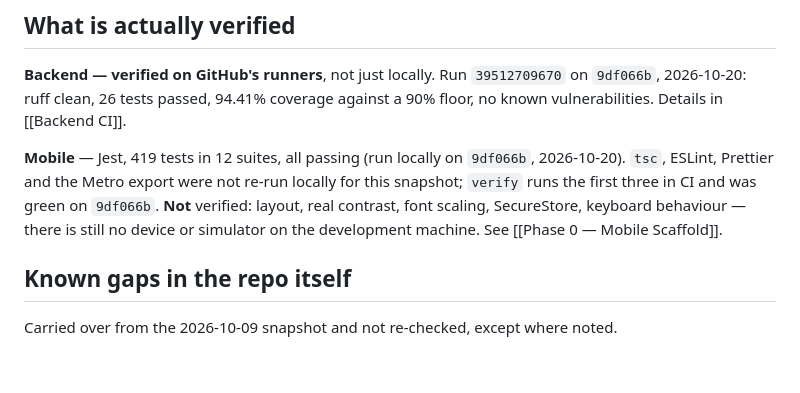
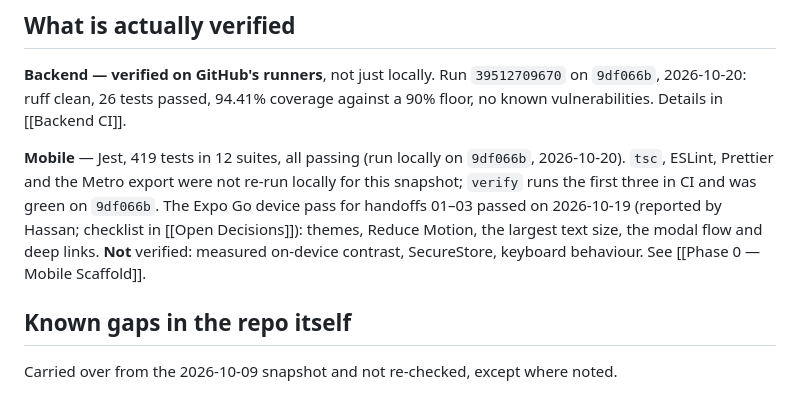
Before and after one commit to hassan47khan/Capstone-Project, a Markdown page: Capstone_CSC325/00 - Project/Repo State.md, the part around the change. Drawn GitHub-style; blank space fills up the shorter version.

Commit message:
docs: record 2026-10-19 device pass for handoffs 01-03 as passed
Co-Authored-By: Claude Opus 5.5 <noreply@anthropic.com>

```diff
--- a/Capstone_CSC325/00 - Project/Repo State.md
+++ b/Capstone_CSC325/00 - Project/Repo State.md
@@ -55,9 +55,11 @@ on `9df066b`, 2026-10-20: ruff clean, 26 tests passed, 94.41% coverage against a
 **Mobile** — Jest, 419 tests in 12 suites, all passing (run locally on
 `9df066b`, 2026-10-20). `tsc`, ESLint, Prettier and the Metro export were not
 re-run locally for this snapshot; `verify` runs the first three in CI and was
-green on `9df066b`. **Not** verified: layout, real contrast,
-font scaling, SecureStore, keyboard behaviour — there is still no device or
-simulator on the development machine. See [[Phase 0 — Mobile Scaffold]].
+green on `9df066b`. The Expo Go device pass for handoffs 01–03 passed on
+2026-10-19 (reported by Hassan; checklist in [[Open Decisions]]): themes, Reduce
+Motion, the largest text size, the modal flow and deep links. **Not** verified:
+measured on-device contrast, SecureStore, keyboard behaviour. See
+[[Phase 0 — Mobile Scaffold]].
 
 ## Known gaps in the repo itself
 
```
Also changed, not shown: Capstone_CSC325/01 - Planning/Open Decisions.md (+6 -5 lines), Capstone_CSC325/SubTrak Handoff Errata.md (+2 -2 lines).
